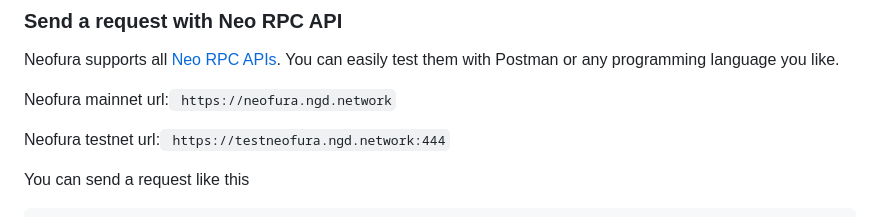
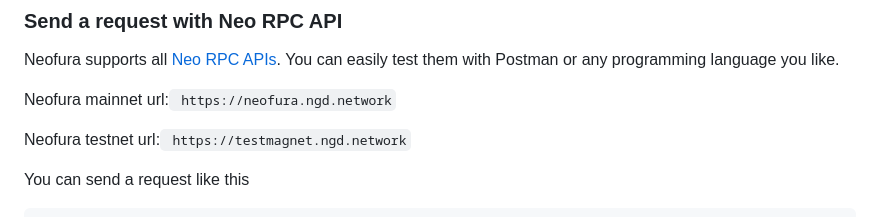
Before and after one commit to lutianzhou001/neo3fura, a Markdown page: docs/guide/quick-start.md, the part around the change. Drawn GitHub-style.

````diff
--- a/docs/guide/quick-start.md
+++ b/docs/guide/quick-start.md
@@ -7,7 +7,7 @@ Neofura supports all [Neo RPC APIs](https://docs.neo.org/docs/zh-cn/reference/rp
 
 Neofura mainnet url:` https://neofura.ngd.network`
 
-Neofura testnet url:` https://testneofura.ngd.network:444`
+Neofura testnet url:` https://testmagnet.ngd.network`
 
 You can send a request like this
 ``` powershell
````
